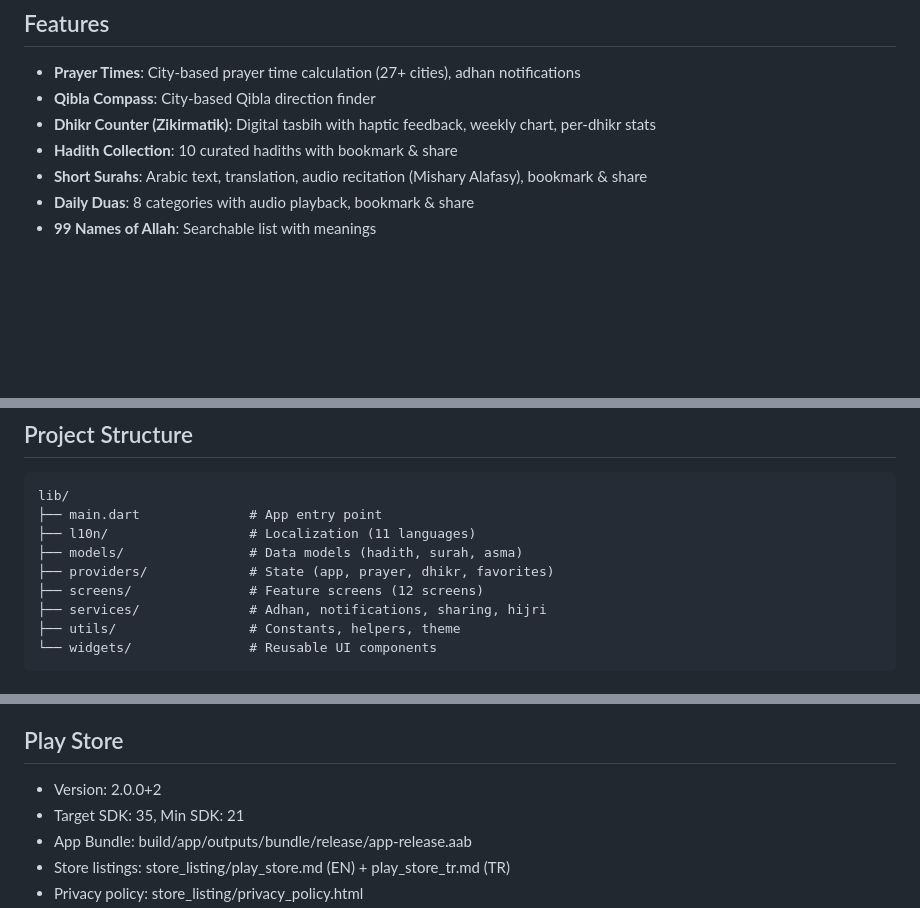
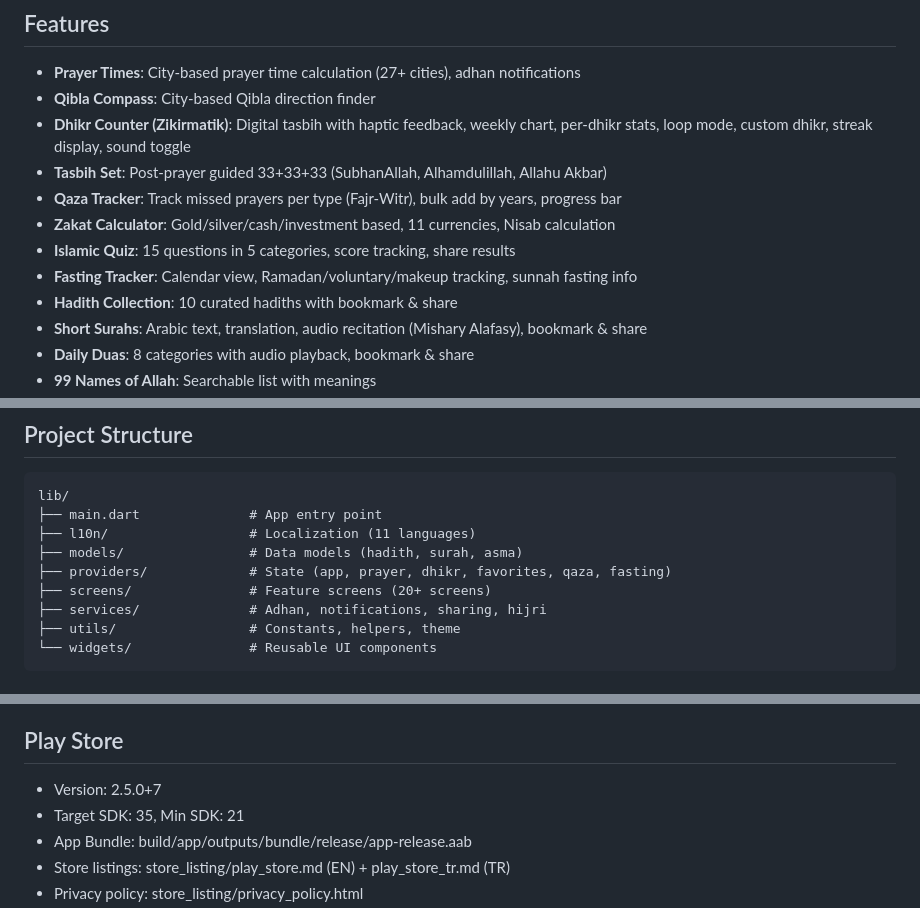
Before and after one commit to safvan96/islamic-companion-app, a Markdown page: CLAUDE.md, 3 parts joined by grey strips. Drawn GitHub-style; blank space fills up the shorter version.

Commit message:
Update CLAUDE.md with all new features (v2.5.0)
Co-Authored-By: Claude Opus 4.6 (1M context) <noreply@anthropic.com>

```diff
--- a/CLAUDE.md
+++ b/CLAUDE.md
@@ -7,7 +7,12 @@ Lightweight, modern, and innovative design targeting Muslim users worldwide.
 ## Features
 - **Prayer Times**: City-based prayer time calculation (27+ cities), adhan notifications
 - **Qibla Compass**: City-based Qibla direction finder
-- **Dhikr Counter (Zikirmatik)**: Digital tasbih with haptic feedback, weekly chart, per-dhikr stats
+- **Dhikr Counter (Zikirmatik)**: Digital tasbih with haptic feedback, weekly chart, per-dhikr stats, loop mode, custom dhikr, streak display, sound toggle
+- **Tasbih Set**: Post-prayer guided 33+33+33 (SubhanAllah, Alhamdulillah, Allahu Akbar)
+- **Qaza Tracker**: Track missed prayers per type (Fajr-Witr), bulk add by years, progress bar
+- **Zakat Calculator**: Gold/silver/cash/investment based, 11 currencies, Nisab calculation
+- **Islamic Quiz**: 15 questions in 5 categories, score tracking, share results
+- **Fasting Tracker**: Calendar view, Ramadan/voluntary/makeup tracking, sunnah fasting info
 - **Hadith Collection**: 10 curated hadiths with bookmark & share
 - **Short Surahs**: Arabic text, translation, audio recitation (Mishary Alafasy), bookmark & share
 - **Daily Duas**: 8 categories with audio playback, bookmark & share
@@ -49,8 +54,8 @@ lib/
 ├── main.dart              # App entry point
 ├── l10n/                  # Localization (11 languages)
 ├── models/                # Data models (hadith, surah, asma)
-├── providers/             # State (app, prayer, dhikr, favorites)
-├── screens/               # Feature screens (12 screens)
+├── providers/             # State (app, prayer, dhikr, favorites, qaza, fasting)
+├── screens/               # Feature screens (20+ screens)
 ├── services/              # Adhan, notifications, sharing, hijri
 ├── utils/                 # Constants, helpers, theme
 └── widgets/               # Reusable UI components
@@ -64,7 +69,7 @@ lib/
 - Keystore: android/app/upload-keystore.jks (password: IslamicApp2026!)
 
 ## Play Store
-- Version: 2.0.0+2
+- Version: 2.5.0+7
 - Target SDK: 35, Min SDK: 21
 - App Bundle: build/app/outputs/bundle/release/app-release.aab
 - Store listings: store_listing/play_store.md (EN) + play_store_tr.md (TR)
```
